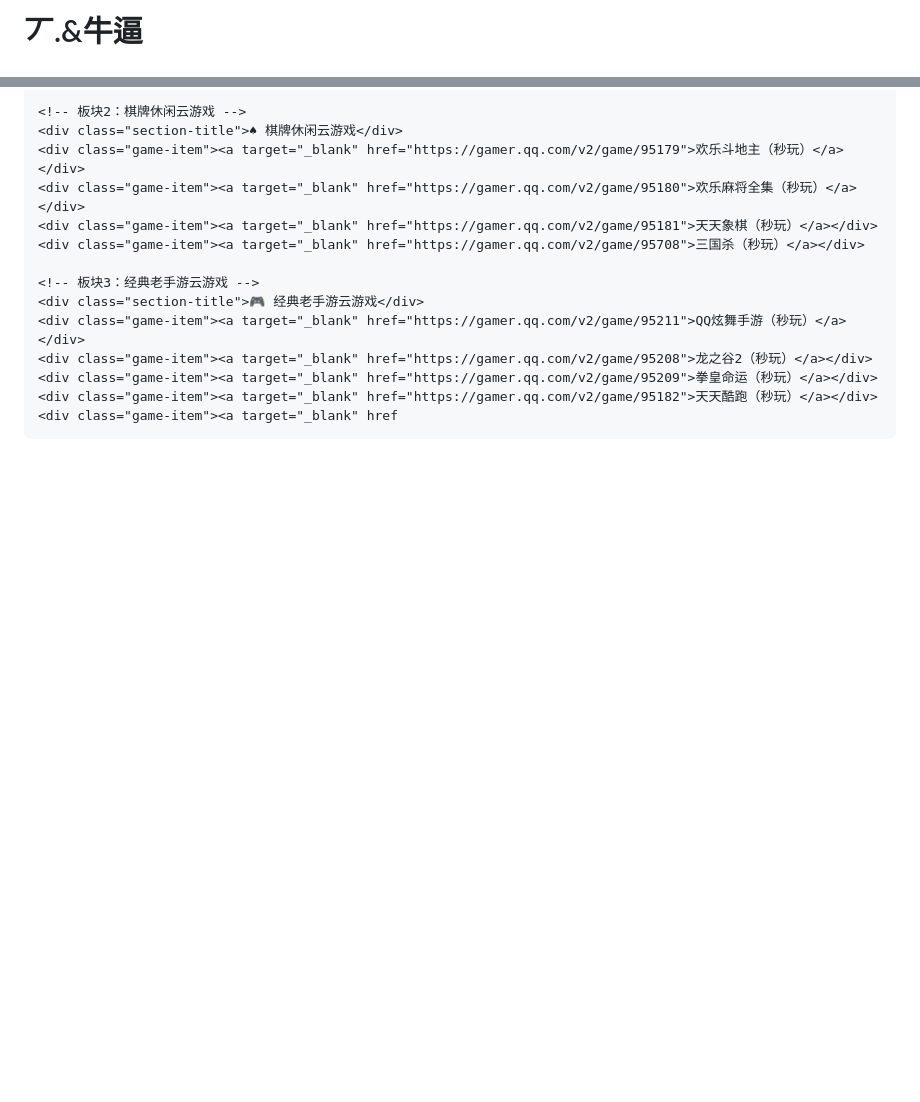
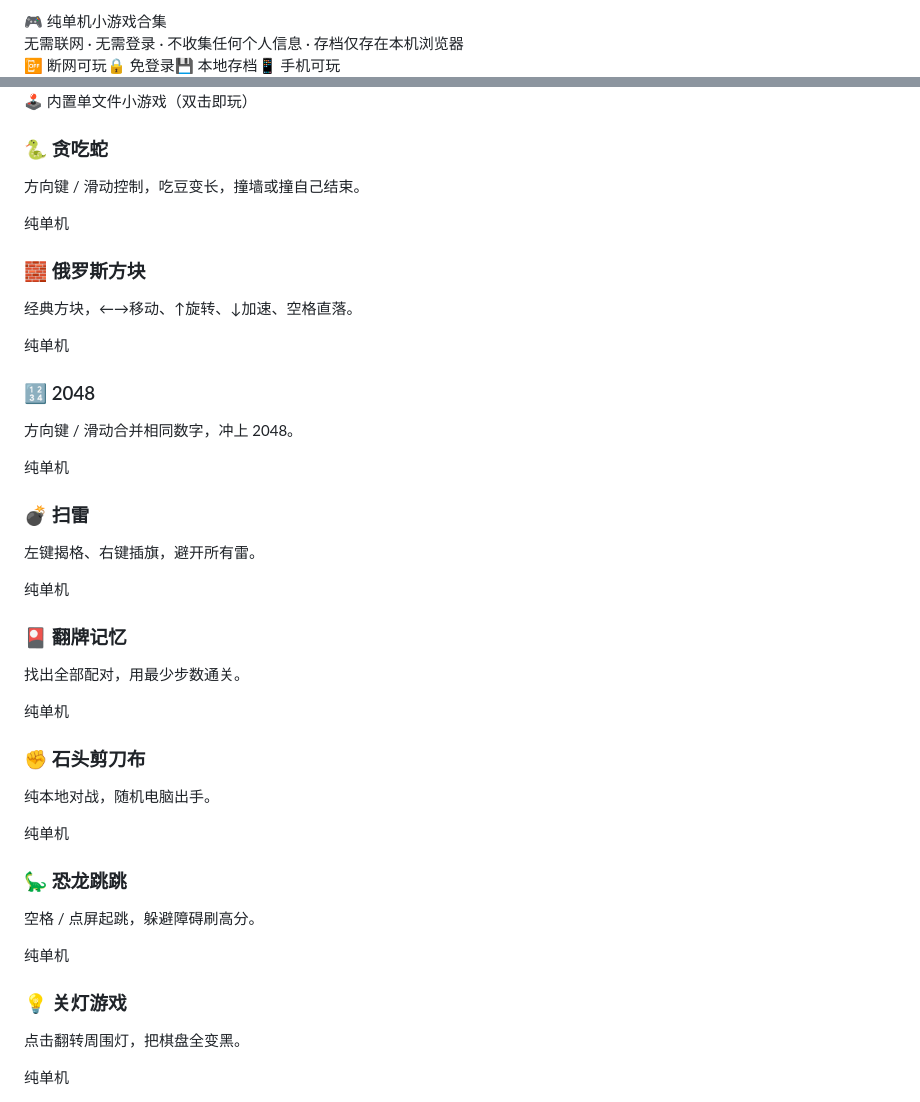
Before and after one commit to zndnb666/zndnb666.github.io, a Markdown page: README.md, 2 parts joined by grey strips. Drawn GitHub-style; blank space fills up the shorter version.

Commit message:
Revise README with new title and game sections
Updated the title and modified styles for better aesthetics. Added new sections for single-player games with descriptions and tags.

```diff
--- a/README.md
+++ b/README.md
@@ -83,6 +52,7 @@
 
-<!-- 小游戏页面 -->
-<div id="gamePage">
-  <h1 class="page-title">丆.&牛逼</h1>
-  <div class="game-wrap">
+<div class="page-title">🎮 纯单机小游戏合集</div>
+<div class="subtitle">无需联网 · 无需登录 · 不收集任何个人信息 · 存档仅存在本机浏览器</div>
+<div class="tag-bar">
+  <span>📴 断网可玩</span><span>🔒 免登录</span><span>💾 本地存档</span><span>📱 手机可玩</span>
+</div>
 
@@ -106,15 +60,11 @@
 
-    <!-- 板块2：棋牌休闲云游戏 -->
-    <div class="section-title">♠ 棋牌休闲云游戏</div>
-    <div class="game-item"><a target="_blank" href="https://gamer.qq.com/v2/game/95179">欢乐斗地主（秒玩）</a></div>
-    <div class="game-item"><a target="_blank" href="https://gamer.qq.com/v2/game/95180">欢乐麻将全集（秒玩）</a></div>
-    <div class="game-item"><a target="_blank" href="https://gamer.qq.com/v2/game/95181">天天象棋（秒玩）</a></div>
-    <div class="game-item"><a target="_blank" href="https://gamer.qq.com/v2/game/95708">三国杀（秒玩）</a></div>
-
-    <!-- 板块3：经典老手游云游戏 -->
-    <div class="section-title">🎮 经典老手游云游戏</div>
-    <div class="game-item"><a target="_blank" href="https://gamer.qq.com/v2/game/95211">QQ炫舞手游（秒玩）</a></div>
-    <div class="game-item"><a target="_blank" href="https://gamer.qq.com/v2/game/95208">龙之谷2（秒玩）</a></div>
-    <div class="game-item"><a target="_blank" href="https://gamer.qq.com/v2/game/95209">拳皇命运（秒玩）</a></div>
-    <div class="game-item"><a target="_blank" href="https://gamer.qq.com/v2/game/95182">天天酷跑（秒玩）</a></div>
-    <div class="game-item"><a target="_blank" href
+  <div class="section-title">🕹️ 内置单文件小游戏（双击即玩）</div>
+  <div class="grid">
+    <div class="card" onclick="openGame('snake')"><h3>🐍 贪吃蛇</h3><p>方向键 / 滑动控制，吃豆变长，撞墙或撞自己结束。</p><span class="badge">纯单机</span></div>
+    <div class="card" onclick="openGame('tetris')"><h3>🧱 俄罗斯方块</h3><p>经典方块，←→移动、↑旋转、↓加速、空格直落。</p><span class="badge">纯单机</span></div>
+    <div class="card" onclick="openGame('2048')"><h3>🔢 2048</h3><p>方向键 / 滑动合并相同数字，冲上 2048。</p><span class="badge">纯单机</span></div>
+    <div class="card" onclick="openGame('mines')"><h3>💣 扫雷</h3><p>左键揭格、右键插旗，避开所有雷。</p><span class="badge">纯单机</span></div>
+    <div class="card" onclick="openGame('memory')"><h3>🎴 翻牌记忆</h3><p>找出全部配对，用最少步数通关。</p><span class="badge">纯单机</span></div>
+    <div class="card" onclick="openGame('rps')"><h3>✊ 石头剪刀布</h3><p>纯本地对战，随机电脑出手。</p><span class="badge">纯单机</span></div>
+    <div class="card" onclick="openGame('dino')"><h3>🦕 恐龙跳跳</h3><p>空格 / 点屏起跳，躲避障碍刷高分。</p><span class="badge">纯单机</span></div>
+    <div class="card" onclick="openGame('lights')"><h3>💡 关灯游戏</h3><p>点击翻转周围灯，把棋盘全变黑。</p><span class="badge">纯单机</sp
```
Also changed, not shown: other parts of README.md (+43 -90 lines).
